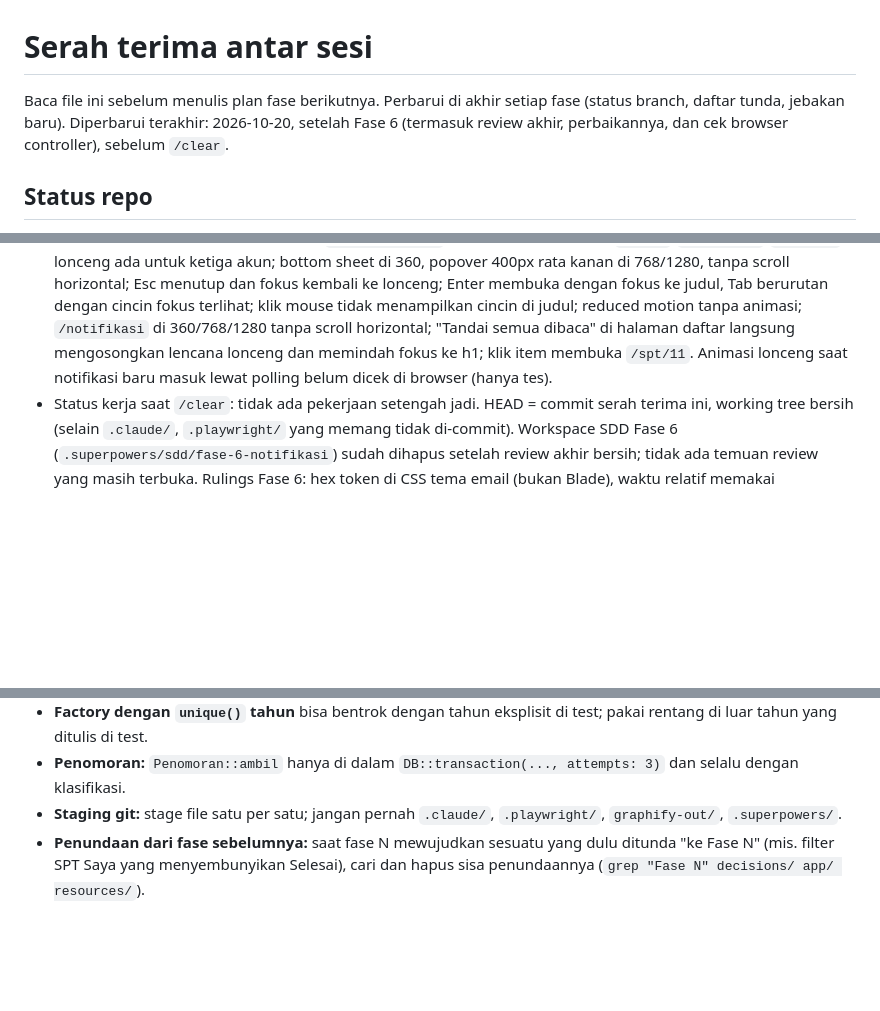
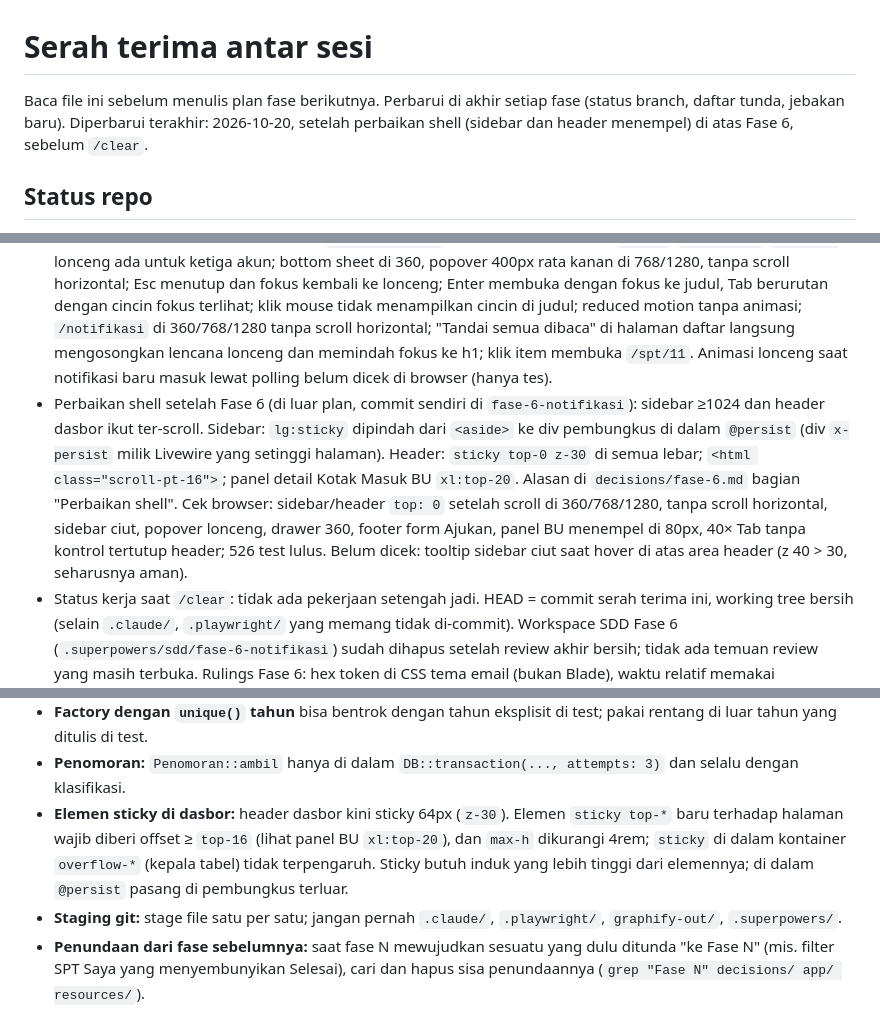
Before and after one commit to Kyzent-Dev/SIMON, a Markdown page: docs/plans/serah-terima.md, 3 parts joined by grey strips. GitHub-like rendering; blank space fills up the shorter version.

Commit message:
Serah terima: perbaikan shell sticky sebelum clear
Co-Authored-By: Claude Opus 5.5 <noreply@anthropic.com>

```diff
--- a/docs/plans/serah-terima.md
+++ b/docs/plans/serah-terima.md
@@ -1,6 +1,6 @@
 # Serah terima antar sesi
 
-Baca file ini sebelum menulis plan fase berikutnya. Perbarui di akhir setiap fase (status branch, daftar tunda, jebakan baru). Diperbarui terakhir: 2026-10-20, setelah Fase 6 (termasuk review akhir, perbaikannya, dan cek browser controller), sebelum `/clear`.
+Baca file ini sebelum menulis plan fase berikutnya. Perbarui di akhir setiap fase (status branch, daftar tunda, jebakan baru). Diperbarui terakhir: 2026-10-20, setelah perbaikan shell (sidebar dan header menempel) di atas Fase 6, sebelum `/clear`.
 
 ## Status repo
 - Branch bertumpuk: `fase-0-fondasi` → `fase-1-autentikasi` → `fase-2-master-data` → `fase-3-pkpt` → `fase-4-pengajuan` → `fase-5-spt` → `fase-6-notifikasi` (HEAD). `main` hanya berisi dokumen awal. Belum ada yang di-merge.
@@ -10,6 +10,7 @@ Baca file ini sebelum menulis plan fase berikutnya. Perbarui di akhir setiap fas
 - Pengguna akan membuat repo GitHub dan menghubungkannya nanti; sampai saat itu cukup commit lokal, jangan push.
 - Fase 6 (Notifikasi): 5 tugas + review akhir selesai (`decisions/fase-6.md`, bagian "Final review"), 526 test lulus. Review akhir memperbaiki jendela ringkasan mingguan yang bergantung locale (`startOfWeek(MONDAY)`) dan sinkronisasi hitungan lonceng dengan halaman daftar (event `notifikasi-diperbarui`/`lonceng-diperbarui`). Infrastruktur: tabel `notifications`, basis `App\Notifications\NotifikasiSimon` (lonceng `database`/`sync` + email antrean, afterCommit), penerima hanya dari `App\Services\PenerimaNotifikasi`, ikon per jenis di `App\Support\JenisNotifikasi`, baca/tandai di `App\Support\NotifikasiPengguna`. Kejadian: pengajuan baru, diputuskan (terima/revisi/tolak), nomor dibatalkan, revisi jadwal diajukan/diputuskan, Terlambat dan pengingat SPT final (`notifikasi:harian` 06.00), ringkasan mingguan (Senin 07.00). UI: lonceng di header (popover ≥640, bottom sheet <640) dan halaman `/notifikasi`. Data demo: `migrate:fresh --seed` memberi `irban1`, `bagianumum`, `pimpinan` notifikasi dibaca dan belum dibaca. Catatan deploy (cron, `queue:work`, SMTP, isi kolom idempotensi sebelum cron pertama) di `decisions/catatan-deploy.md`.
 - Cek browser controller setelah Fase 6 (`playwright-cli`, data demo segar, akun `irban1`/`bagianumum`/`pimpinan`): lonceng ada untuk ketiga akun; bottom sheet di 360, popover 400px rata kanan di 768/1280, tanpa scroll horizontal; Esc menutup dan fokus kembali ke lonceng; Enter membuka dengan fokus ke judul, Tab berurutan dengan cincin fokus terlihat; klik mouse tidak menampilkan cincin di judul; reduced motion tanpa animasi; `/notifikasi` di 360/768/1280 tanpa scroll horizontal; "Tandai semua dibaca" di halaman daftar langsung mengosongkan lencana lonceng dan memindah fokus ke h1; klik item membuka `/spt/11`. Animasi lonceng saat notifikasi baru masuk lewat polling belum dicek di browser (hanya tes).
+- Perbaikan shell setelah Fase 6 (di luar plan, commit sendiri di `fase-6-notifikasi`): sidebar ≥1024 dan header dasbor ikut ter-scroll. Sidebar: `lg:sticky` dipindah dari `<aside>` ke div pembungkus di dalam `@persist` (div `x-persist` milik Livewire yang setinggi halaman). Header: `sticky top-0 z-30` di semua lebar; `<html class="scroll-pt-16">`; panel detail Kotak Masuk BU `xl:top-20`. Alasan di `decisions/fase-6.md` bagian "Perbaikan shell". Cek browser: sidebar/header `top: 0` setelah scroll di 360/768/1280, tanpa scroll horizontal, sidebar ciut, popover lonceng, drawer 360, footer form Ajukan, panel BU menempel di 80px, 40× Tab tanpa kontrol tertutup header; 526 test lulus. Belum dicek: tooltip sidebar ciut saat hover di atas area header (z 40 > 30, seharusnya aman).
 - Status kerja saat `/clear`: tidak ada pekerjaan setengah jadi. HEAD = commit serah terima ini, working tree bersih (selain `.claude/`, `.playwright/` yang memang tidak di-commit). Workspace SDD Fase 6 (`.superpowers/sdd/fase-6-notifikasi`) sudah dihapus setelah review akhir bersih; tidak ada temuan review yang masih terbuka. Rulings Fase 6: hex token di CSS tema email (bukan Blade), waktu relatif memakai `diffForHumans` id ("5 menit yang lalu"), minor review akhir dilipat ke satu gelombang perbaikan; deviasi lain di `decisions/fase-6.md`.
 - Data demo lokal: setelah cek browser, notifikasi `irban1` sudah ditandai dibaca semua; jalankan `php artisan migrate:fresh --seed` untuk mengembalikan data demo.
 - Fase berikutnya: **Fase 7 (Komentar)**, buat branch `fase-7-komentar` dari `fase-6-notifikasi`. Sisa fase: 7–11 (PRD §12).
@@ -35,6 +36,7 @@ Masing-masing pernah lolos ke review dan memakan satu putaran perbaikan.
 - **Livewire:** nama method tidak boleh sama dengan nama properti publik; properti id yang tidak boleh diubah klien diberi `#[Locked]`; otorisasi di `mount()` dan setiap aksi (endpoint update tidak menjalankan middleware route).
 - **Factory dengan `unique()` tahun** bisa bentrok dengan tahun eksplisit di test; pakai rentang di luar tahun yang ditulis di test.
 - **Penomoran:** `Penomoran::ambil` hanya di dalam `DB::transaction(..., attempts: 3)` dan selalu dengan klasifikasi.
+- **Elemen sticky di dasbor:** header dasbor kini sticky 64px (`z-30`). Elemen `sticky top-*` baru terhadap halaman wajib diberi offset ≥ `top-16` (lihat panel BU `xl:top-20`), dan `max-h` dikurangi 4rem; `sticky` di dalam kontainer `overflow-*` (kepala tabel) tidak terpengaruh. Sticky butuh induk yang lebih tinggi dari elemennya; di dalam `@persist` pasang di pembungkus terluar.
 - **Staging git:** stage file satu per satu; jangan pernah `.claude/`, `.playwright/`, `graphify-out/`, `.superpowers/`.
 - **Penundaan dari fase sebelumnya:** saat fase N mewujudkan sesuatu yang dulu ditunda "ke Fase N" (mis. filter SPT Saya yang menyembunyikan Selesai), cari dan hapus sisa penundaannya (`grep "Fase N" decisions/ app/ resources/`).
 - **Tab basi:** aksi yang ditolak karena status sudah berubah di tab lain (mis. SPT sudah Selesai) tampil sebagai toast lewat guard bersama, bukan 403, dan fokus pindah ke h1.
```
Also changed, not shown: other parts of docs/plans/serah-terima.md (+1 -0 lines).
